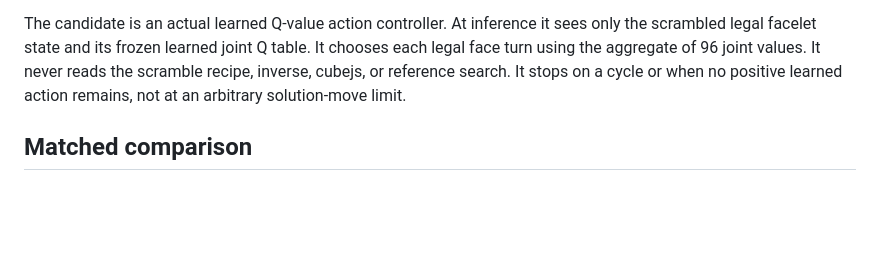
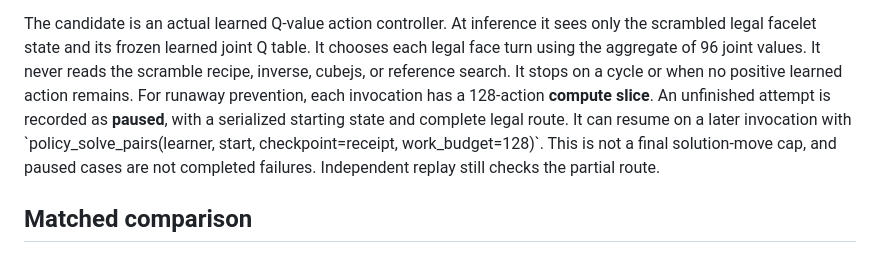
Before and after one commit to danieloculus0-bot/BEAN, a Markdown page: experiments/cognitive_gauntlet/RUBIKS_JOINT_GOALS.md, the part around the change. Rendered like a GitHub page; blank space fills up the shorter version.

Commit message:
Document resumable computation and honest paused cube attempts

```diff
--- a/experiments/cognitive_gauntlet/RUBIKS_JOINT_GOALS.md
+++ b/experiments/cognitive_gauntlet/RUBIKS_JOINT_GOALS.md
@@ -19,8 +19,13 @@ The candidate is an actual learned Q-value action controller. At inference
 it sees only the scrambled legal facelet state and its frozen learned joint
 Q table. It chooses each legal face turn using the aggregate of 96 joint
 values. It never reads the scramble recipe, inverse, cubejs, or reference
-search. It stops on a cycle or when no positive learned action remains,
-not at an arbitrary solution-move limit.
+search. It stops on a cycle or when no positive learned action remains.
+For runaway prevention, each invocation has a 128-action **compute slice**.
+An unfinished attempt is recorded as **paused**, with a serialized starting
+state and complete legal route. It can resume on a later invocation with
+\`policy_solve_pairs(learner, start, checkpoint=receipt, work_budget=128)\`.
+This is not a final solution-move cap, and paused cases are not completed
+failures. Independent replay still checks the partial route.
 
 ## Matched comparison
 
```
